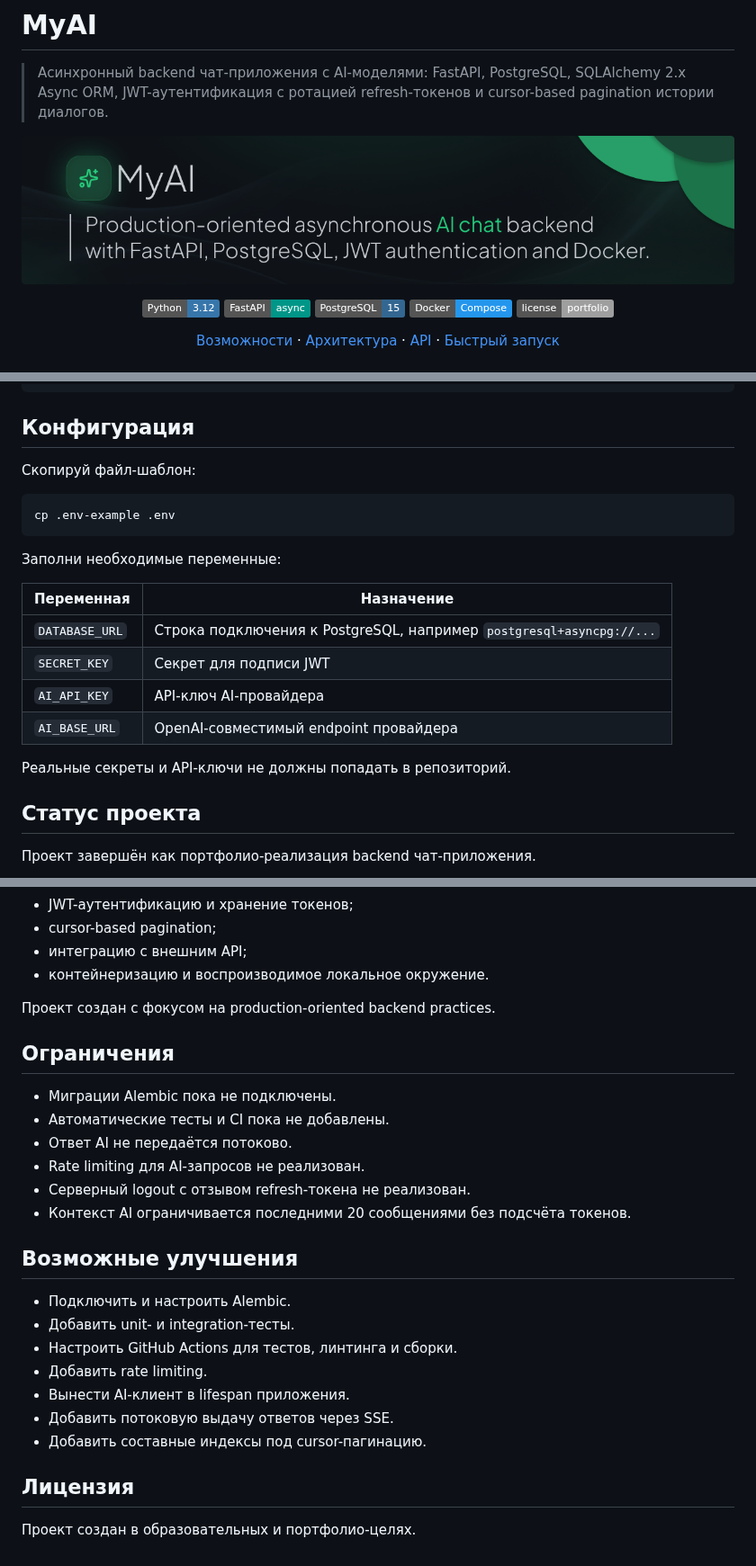
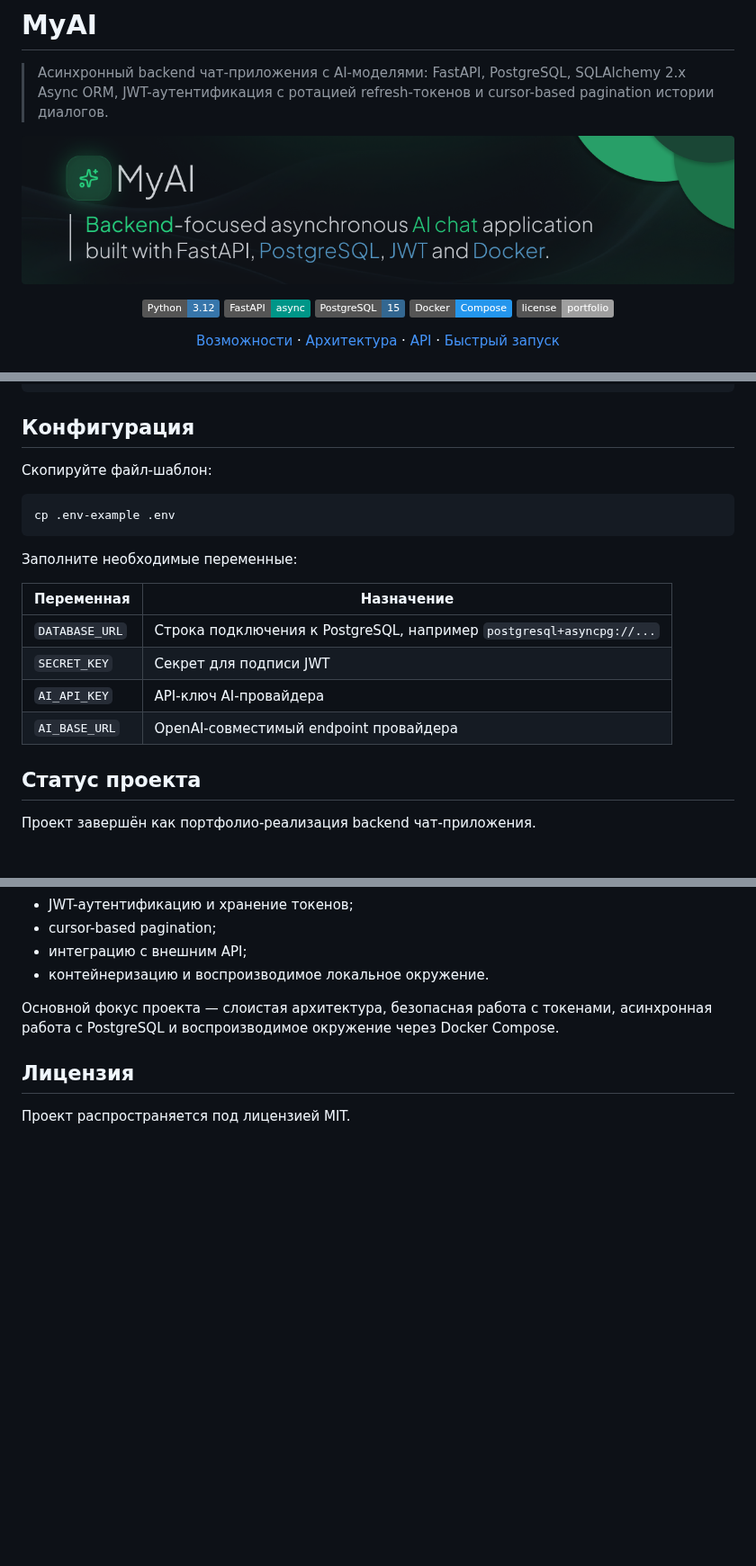
Before and after one commit to Kol1brii/MyAI, a Markdown page: readme.md, 3 parts joined by grey strips. Shown at 90% size. GitHub-like rendering; pictures changed too: demo/banner.png; badges without logos; blank space fills up the shorter version.

````diff
--- a/readme.md
+++ b/readme.md
@@ -254,13 +251,13 @@ docker compose down -v
 
 ## Конфигурация
 
-Скопируй файл-шаблон:
+Скопируйте файл-шаблон:
 
 ```bash
 cp .env-example .env
 ```
 
-Заполни необходимые переменные:
+Заполните необходимые переменные:
 
 | Переменная | Назначение |
 |---|---|
@@ -268,8 +265,6 @@ cp .env-example .env
 | `SECRET_KEY` | Секрет для подписи JWT |
 | `AI_API_KEY` | API-ключ AI-провайдера |
 | `AI_BASE_URL` | OpenAI-совместимый endpoint провайдера |
-
-Реальные секреты и API-ключи не должны попадать в репозиторий.
 
 ## Статус проекта
 
@@ -285,27 +280,9 @@ cp .env-example .env
 - интеграцию с внешним API;
 - контейнеризацию и воспроизводимое локальное окружение.
 
-Проект создан с фокусом на production-oriented backend practices.
-
-## Ограничения
-
-- Миграции Alembic пока не подключены.
-- Автоматические тесты и CI пока не добавлены.
-- Ответ AI не передаётся потоково.
-- Rate limiting для AI-запросов не реализован.
-- Серверный logout с отзывом refresh-токена не реализован.
-- Контекст AI ограничивается последними 20 сообщениями без подсчёта токенов.
-
-## Возможные улучшения
-
-- Подключить и настроить Alembic.
-- Добавить unit- и integration-тесты.
-- Настроить GitHub Actions для тестов, линтинга и сборки.
-- Добавить rate limiting.
-- Вынести AI-клиент в lifespan приложения.
-- Добавить потоковую выдачу ответов через SSE.
-- Добавить составные индексы под cursor-пагинацию.
+Основной фокус проекта — слоистая архитектура, безопасная работа с токенами,
+асинхронная работа с PostgreSQL и воспроизводимое окружение через Docker Compose.
 
 ## Лицензия
 
-Проект создан в образовательных и портфолио-целях.
+Проект распространяется под лицензией MIT.
````
Also changed, not shown: other parts of readme.md (+5 -8 lines), 3 other files.
